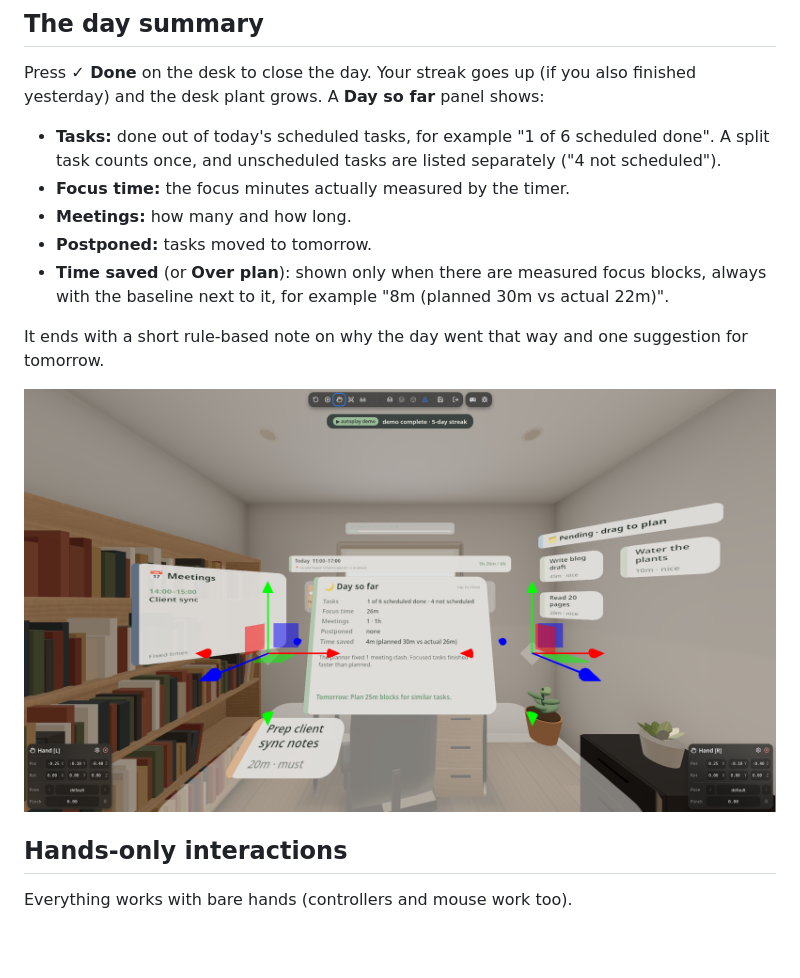
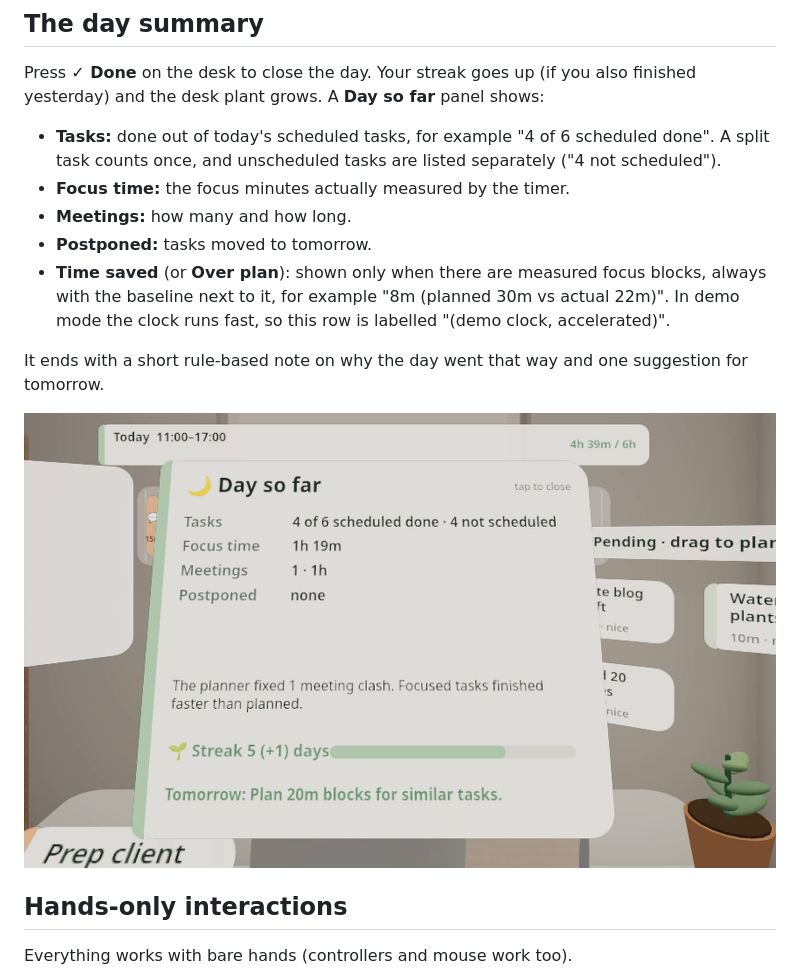
Before and after one commit to muditsharma354abc-bot/morning-desk, a Markdown page: README.md, the part around one of its changes. GitHub-like rendering; pictures changed too: docs/screenshots/04-day-summary-final.png; blank space fills up the shorter version.

Commit message:
README: v5 demo numbers (4 of 6, 1h 19m focus, 5-day streak) and new summary screenshot

```diff
--- a/README.md
+++ b/README.md
@@ -65,11 +65,11 @@ The planner is rule-based and runs entirely on the device: there's no AI model,
 
 Press **✓ Done** on the desk to close the day. Your streak goes up (if you also finished yesterday) and the desk plant grows. A **Day so far** panel shows:
 
-- **Tasks:** done out of today's scheduled tasks, for example "1 of 6 scheduled done". A split task counts once, and unscheduled tasks are listed separately ("4 not scheduled").
+- **Tasks:** done out of today's scheduled tasks, for example "4 of 6 scheduled done". A split task counts once, and unscheduled tasks are listed separately ("4 not scheduled").
 - **Focus time:** the focus minutes actually measured by the timer.
 - **Meetings:** how many and how long.
 - **Postponed:** tasks moved to tomorrow.
-- **Time saved** (or **Over plan**): shown only when there are measured focus blocks, always with the baseline next to it, for example "8m (planned 30m vs actual 22m)".
+- **Time saved** (or **Over plan**): shown only when there are measured focus blocks, always with the baseline next to it, for example "8m (planned 30m vs actual 22m)". In demo mode the clock runs fast, so this row is labelled "(demo clock, accelerated)".
 
 It ends with a short rule-based note on why the day went that way and one suggestion for tomorrow.
 
```
Also changed, not shown: other parts of README.md (+1 -1 lines).
